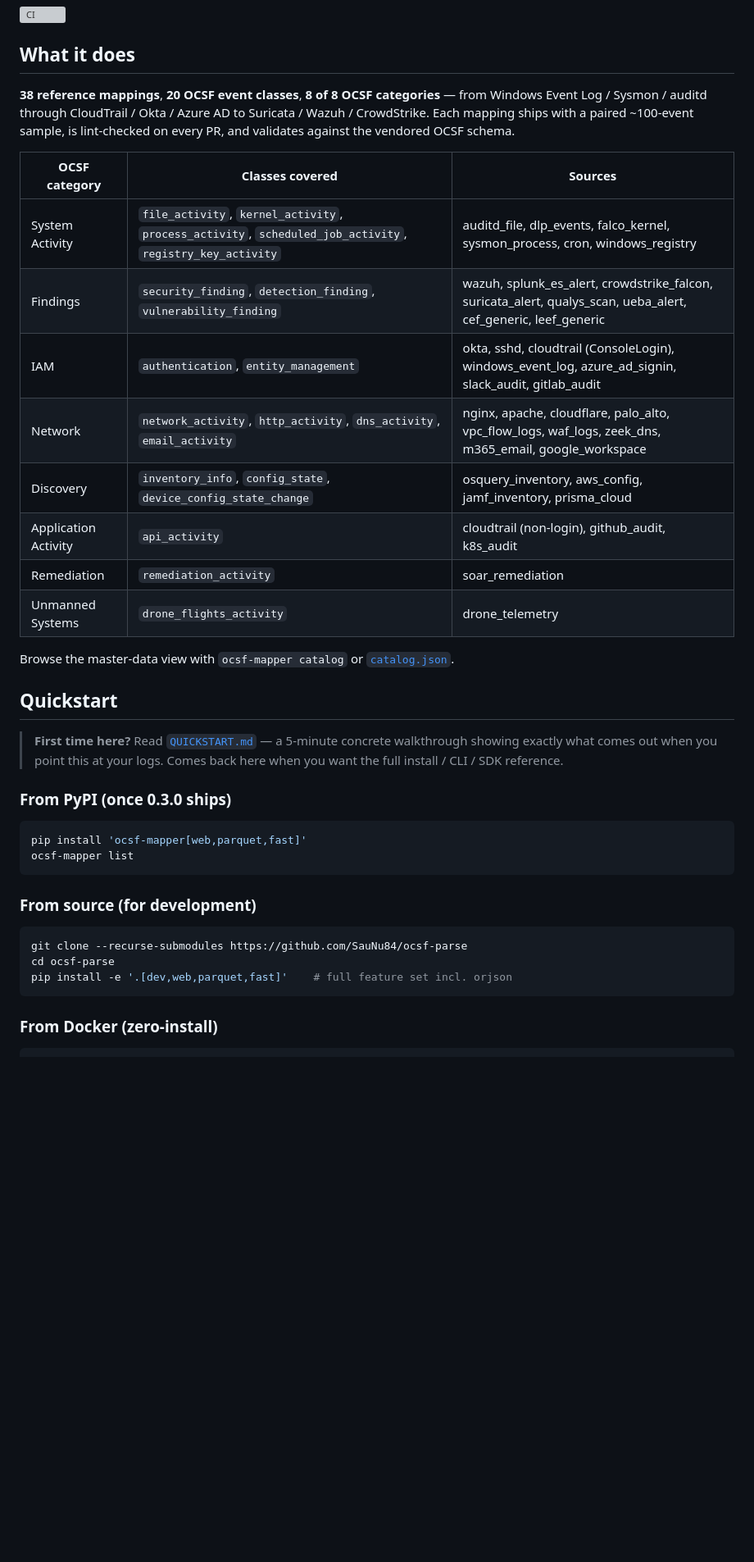
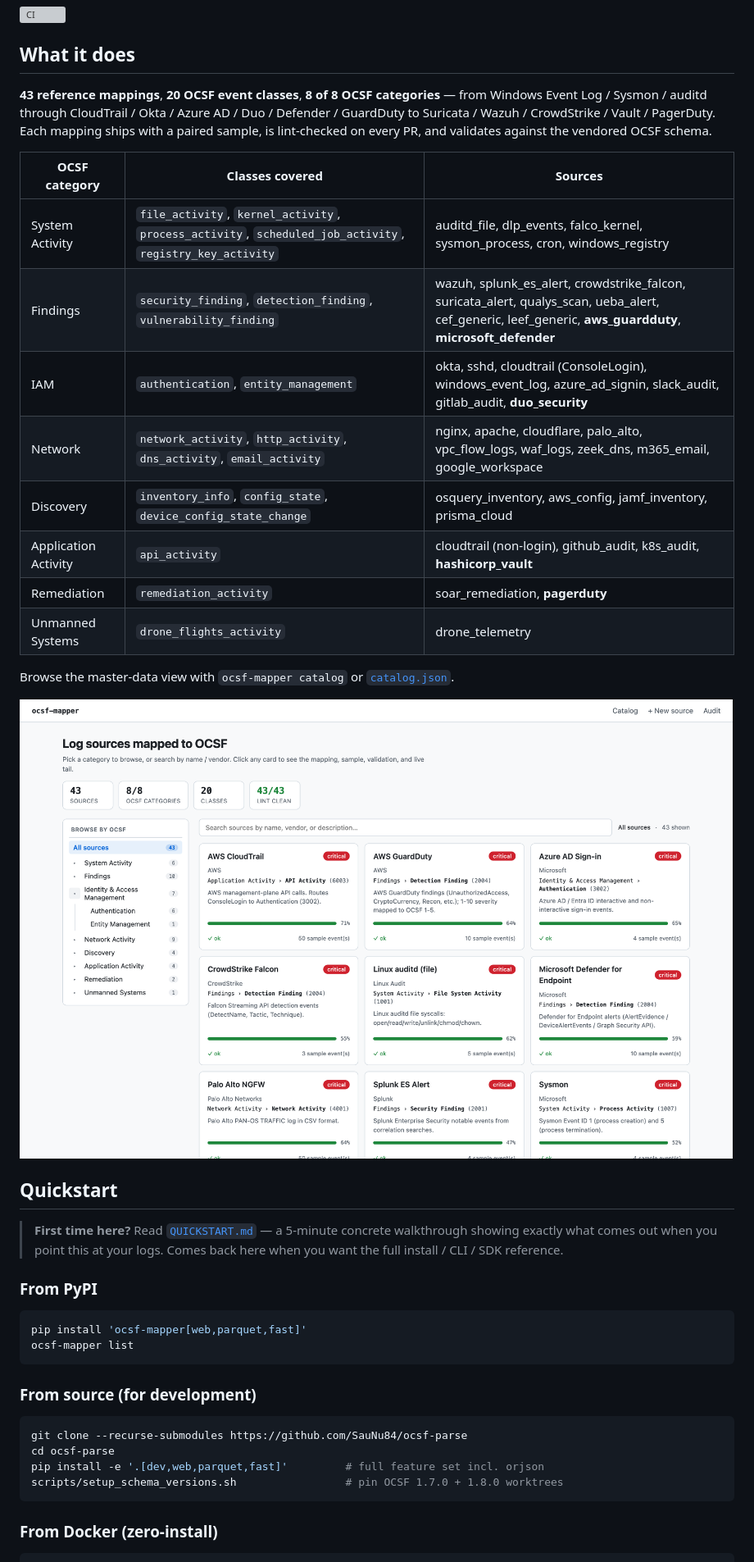
Before and after one commit to SauNu84/ocsf-parse, a Markdown page: README.md, the part around one of its changes. Shown at 82% size. GitHub-like rendering; pictures changed too: docs/screenshots/homepage.png (added); blank space fills up the shorter version; grey boxes are pictures that could not be loaded.

````diff
--- a/README.md
+++ b/README.md
@@ -9,25 +9,27 @@ web UI and LLM-assisted onboarding.
 
 ## What it does
 
-**38 reference mappings**, **20 OCSF event classes**, **8 of 8 OCSF
+**43 reference mappings**, **20 OCSF event classes**, **8 of 8 OCSF
 categories** — from Windows Event Log / Sysmon / auditd through CloudTrail /
-Okta / Azure AD to Suricata / Wazuh / CrowdStrike. Each mapping ships with
-a paired ~100-event sample, is lint-checked on every PR, and validates
-against the vendored OCSF schema.
+Okta / Azure AD / Duo / Defender / GuardDuty to Suricata / Wazuh /
+CrowdStrike / Vault / PagerDuty. Each mapping ships with a paired sample,
+is lint-checked on every PR, and validates against the vendored OCSF schema.
 
 | OCSF category | Classes covered | Sources |
 |---|---|---|
 | System Activity | `file_activity`, `kernel_activity`, `process_activity`, `scheduled_job_activity`, `registry_key_activity` | auditd_file, dlp_events, falco_kernel, sysmon_process, cron, windows_registry |
-| Findings | `security_finding`, `detection_finding`, `vulnerability_finding` | wazuh, splunk_es_alert, crowdstrike_falcon, suricata_alert, qualys_scan, ueba_alert, cef_generic, leef_generic |
-| IAM | `authentication`, `entity_management` | okta, sshd, cloudtrail (ConsoleLogin), windows_event_log, azure_ad_signin, slack_audit, gitlab_audit |
+| Findings | `security_finding`, `detection_finding`, `vulnerability_finding` | wazuh, splunk_es_alert, crowdstrike_falcon, suricata_alert, qualys_scan, ueba_alert, cef_generic, leef_generic, **aws_guardduty**, **microsoft_defender** |
+| IAM | `authentication`, `entity_management` | okta, sshd, cloudtrail (ConsoleLogin), windows_event_log, azure_ad_signin, slack_audit, gitlab_audit, **duo_security** |
 | Network | `network_activity`, `http_activity`, `dns_activity`, `email_activity` | nginx, apache, cloudflare, palo_alto, vpc_flow_logs, waf_logs, zeek_dns, m365_email, google_workspace |
 | Discovery | `inventory_info`, `config_state`, `device_config_state_change` | osquery_inventory, aws_config, jamf_inventory, prisma_cloud |
-| Application Activity | `api_activity` | cloudtrail (non-login), github_audit, k8s_audit |
-| Remediation | `remediation_activity` | soar_remediation |
+| Application Activity | `api_activity` | cloudtrail (non-login), github_audit, k8s_audit, **hashicorp_vault** |
+| Remediation | `remediation_activity` | soar_remediation, **pagerduty** |
 | Unmanned Systems | `drone_flights_activity` | drone_telemetry |
 
 Browse the master-data view with `ocsf-mapper catalog` or
 [`catalog.json`](./catalog.json).
+
+![Homepage — two-pane catalog with OCSF tree, search, and card grid](docs/screenshots/homepage.png)
 
 ## Quickstart
 
@@ -36,7 +38,7 @@ Browse the master-data view with `ocsf-mapper catalog` or
 > when you point this at your logs. Comes back here when you want
 > the full install / CLI / SDK reference.
 
-### From PyPI (once 0.3.0 ships)
+### From PyPI
 
 ```bash
 pip install 'ocsf-mapper[web,parquet,fast]'
@@ -48,7 +50,8 @@ ocsf-mapper list
 ```bash
 git clone --recurse-submodules https://github.com/SauNu84/ocsf-parse
 cd ocsf-parse
-pip install -e '.[dev,web,parquet,fast]'    # full feature set incl. orjson
+pip install -e '.[dev,web,parquet,fast]'         # full feature set incl. orjson
+scripts/setup_schema_versions.sh                 # pin OCSF 1.7.0 + 1.8.0 worktrees
 ```
 
 ### From Docker (zero-install)
````
Also changed, not shown: other parts of README.md (+28 -6 lines), docs/screenshots/audit.png (added), docs/screenshots/source-mapping.png (added), docs/screenshots/source-sample.png (added), docs/screenshots/source-snippets.png (added), 1 other file.
